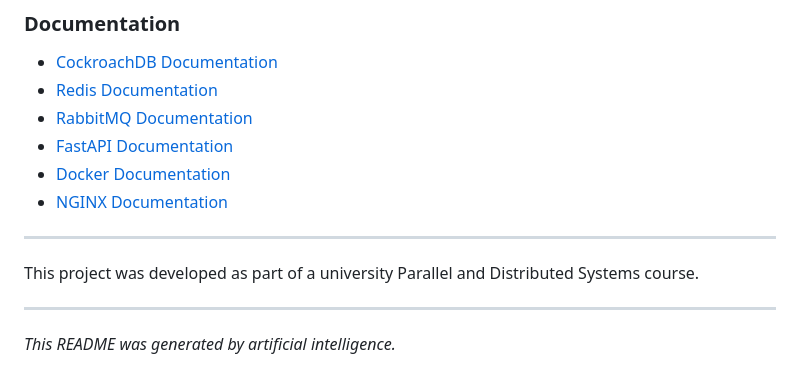
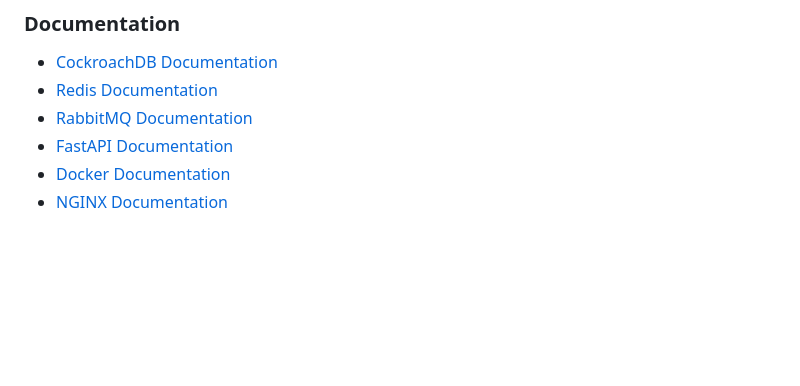
Before and after one commit to laurarodrigues3/Distributed-Key-Value-System, a Markdown page: README.md, the part around the change. Drawn GitHub-style; blank space fills up the shorter version.

Commit message:
Revise README for clarity and structure
Updated README to include new sections and formatting.

```diff
--- a/README.md
+++ b/README.md
@@ -538,11 +538,3 @@ The test suite covers:
 - [FastAPI Documentation](https://fastapi.tiangolo.com/)
 - [Docker Documentation](https://docs.docker.com/)
 - [NGINX Documentation](https://nginx.org/en/docs/)
-
----
-
-This project was developed as part of a university Parallel and Distributed Systems course.
-
----
-
-*This README was generated by artificial intelligence.*
```
